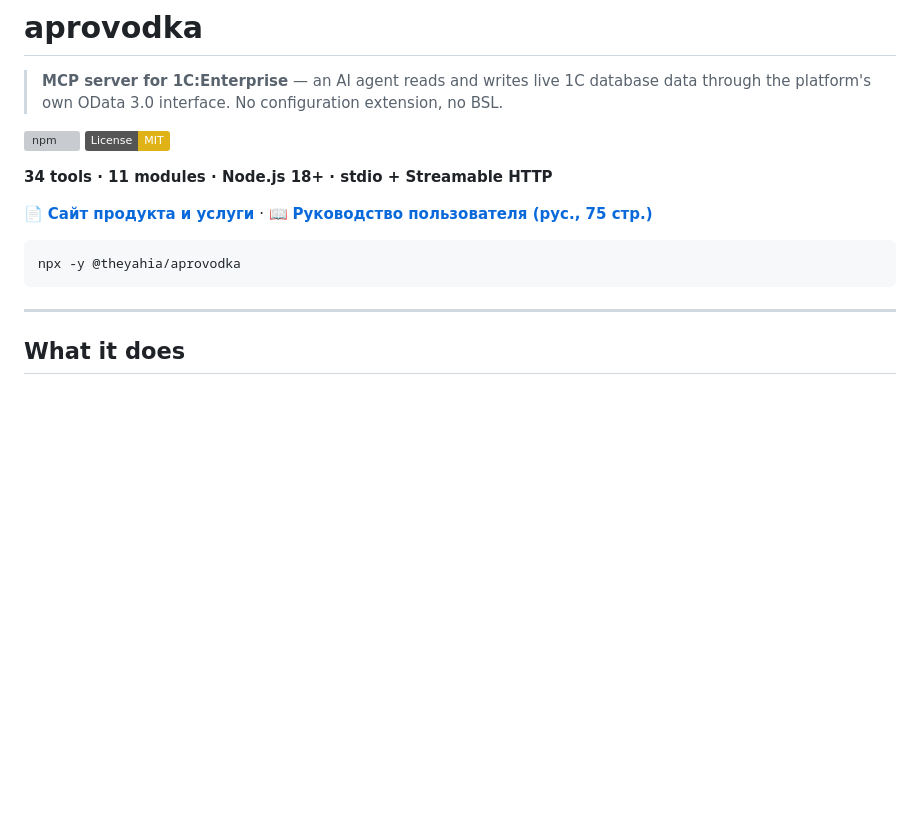
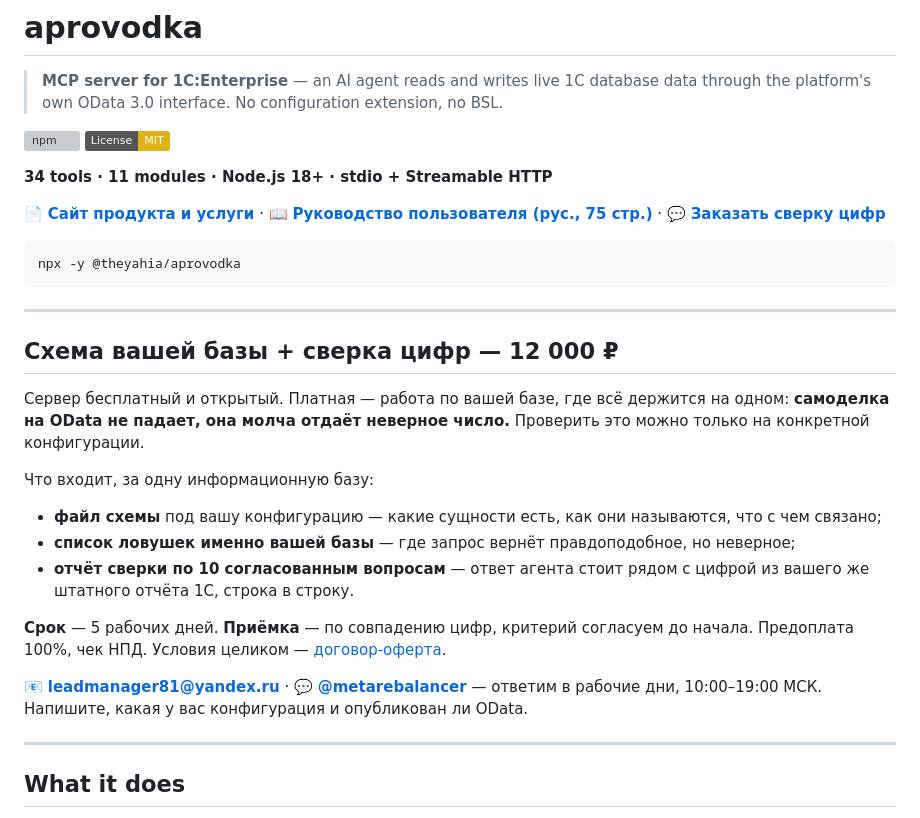
Before and after one commit to theYahia/1c-rest-mcp, a Markdown page: README.md, the part around the change. GitHub-like rendering; badges without logos; blank space fills up the shorter version; grey boxes are pictures that could not be loaded.

Commit message:
Контакт и оффер в README — посадочная для читателей статьи
Статья на Инфостарте получает ровно одну внешнюю ссылку — на GitHub
(правило площадки), значит README и есть посадочная страница. До сих пор
на ней не было ни цены, ни способа написать: единственным контактом
оставался трекер задач.

Блок «Схема вашей базы + сверка цифр — 12 000 ₽» после quickstart:
состав работы, срок, критерий приёмки, почта и Telegram, ссылка на оферту.
Английская часть для разработчиков не тронута — они приходят из npm
и MCP Registry за другим.

Слов про ФСТЭК/КИИ/сертификацию нет намеренно: kii-positioning.md §7.

````diff
--- a/README.md
+++ b/README.md
@@ -8,11 +8,35 @@
 
 **34 tools · 11 modules · Node.js 18+ · stdio + Streamable HTTP**
 
-📄 **[Сайт продукта и услуги](https://theyahia.github.io/aprovodka/)** · 📖 **[Руководство пользователя (рус., 75 стр.)](https://github.com/theYahia/WWmcp/blob/main/servers/aprovodka/docs/MANUAL.ru.md)**
+📄 **[Сайт продукта и услуги](https://theyahia.github.io/aprovodka/)** · 📖 **[Руководство пользователя (рус., 75 стр.)](https://github.com/theYahia/WWmcp/blob/main/servers/aprovodka/docs/MANUAL.ru.md)** · 💬 **[Заказать сверку цифр](#order)**
 
 ```bash
 npx -y @theyahia/aprovodka
 ```
+
+---
+
+<a id="order"></a>
+
+## Схема вашей базы + сверка цифр — 12 000 ₽
+
+Сервер бесплатный и открытый. Платная — работа по вашей базе, где всё держится на одном:
+**самоделка на OData не падает, она молча отдаёт неверное число.** Проверить это можно только
+на конкретной конфигурации.
+
+Что входит, за одну информационную базу:
+
+- **файл схемы** под вашу конфигурацию — какие сущности есть, как они называются, что с чем связано;
+- **список ловушек именно вашей базы** — где запрос вернёт правдоподобное, но неверное;
+- **отчёт сверки по 10 согласованным вопросам** — ответ агента стоит рядом с цифрой из вашего же
+  штатного отчёта 1С, строка в строку.
+
+**Срок** — 5 рабочих дней. **Приёмка** — по совпадению цифр, критерий согласуем до начала.
+Предоплата 100%, чек НПД. Условия целиком — [договор-оферта](https://theyahia.github.io/aprovodka/oferta.html).
+
+📧 **[leadmanager81@yandex.ru](mailto:leadmanager81@yandex.ru?subject=Сверка%20базы%20aprovodka)** ·
+💬 **[@metarebalancer](https://t.me/metarebalancer)** — ответим в рабочие дни, 10:00–19:00 МСК.
+Напишите, какая у вас конфигурация и опубликован ли OData.
 
 ---
 
````
